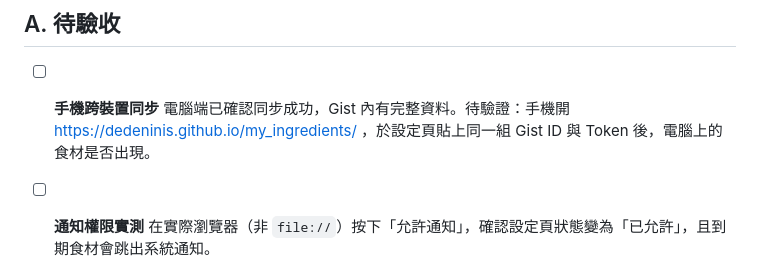
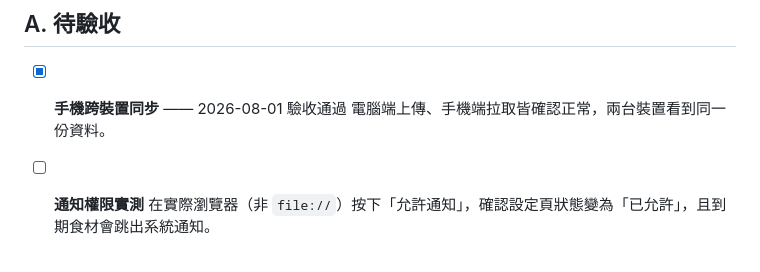
Before and after one commit to dedeninis/my_ingredients, a Markdown page: TODO.md, the part around the change. Rendered like a GitHub page.

Commit message:
Mark cross-device sync as verified
Uploading from the desktop and pulling on the phone both work, so the
gist sync path is confirmed end to end on real devices rather than
against the stubbed backend used during development.

Co-Authored-By: Claude Opus 5 <noreply@anthropic.com>

```diff
--- a/TODO.md
+++ b/TODO.md
@@ -8,8 +8,8 @@
 
 ## A. 待驗收
 
-- [ ] **手機跨裝置同步**
-  電腦端已確認同步成功，Gist 內有完整資料。待驗證：手機開 https://dedeninis.github.io/my_ingredients/ ，於設定頁貼上同一組 Gist ID 與 Token 後，電腦上的食材是否出現。
+- [x] **手機跨裝置同步** —— 2026-08-01 驗收通過
+  電腦端上傳、手機端拉取皆確認正常，兩台裝置看到同一份資料。
 
 - [ ] **通知權限實測**
   在實際瀏覽器（非 `file://`）按下「允許通知」，確認設定頁狀態變為「已允許」，且到期食材會跳出系統通知。
```
